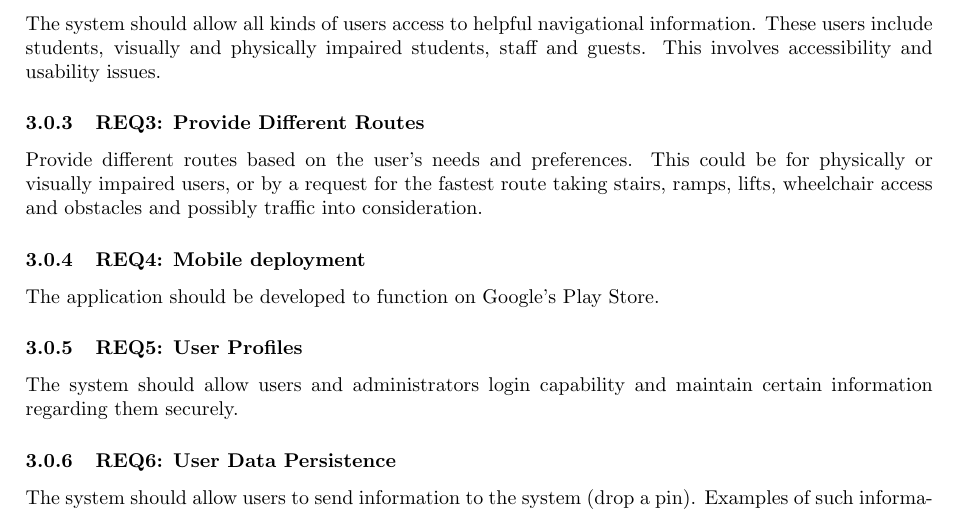
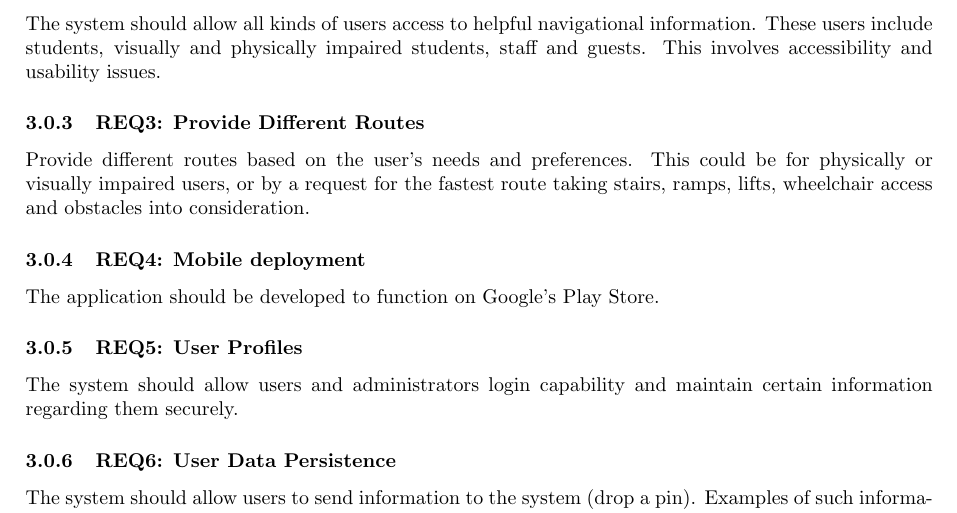
Before and after one commit to TheZimbo16/COS-301-TheInevitables, a LaTeX document (Documentation/TheInevitables_SRS.tex): part of page 7 of 13, cut so that both start at the same text. Compiled offline with pdfLaTeX.

Commit message:
It is impossible to take traffic into consideration
Former-commit-id: bfde99fe0aa0a29a57566b8d637cbb33dc17eb38

```diff
--- a/Documentation/TheInevitables_SRS.tex
+++ b/Documentation/TheInevitables_SRS.tex
@@ -171,7 +171,7 @@ right=25mm,
 			The system should allow all kinds of users access to helpful navigational information. These users include students, visually and physically impaired students, staff and guests. This involves accessibility and usability issues.
 
 		\subsubsection{REQ3: Provide Different Routes}
-			Provide different routes based on the user's needs and preferences. This could be for physically or visually impaired users, or by a request for the fastest route taking stairs, ramps, lifts, wheelchair access and obstacles and possibly traffic into consideration. %This wil require the use of fiducial markers and data capture such as locations of wheelchair ramps/lifts and the machine vision section to detect obstacles.
+			Provide different routes based on the user's needs and preferences. This could be for physically or visually impaired users, or by a request for the fastest route taking stairs, ramps, lifts, wheelchair access and obstacles into consideration. %This wil require the use of fiducial markers and data capture such as locations of wheelchair ramps/lifts and the machine vision section to detect obstacles.
 
 		\subsubsection{REQ4: Mobile deployment}
 			The application should be developed to function on Google's Play Store. %Designs for interfaces should be created with mobile platforms in mind.
```
